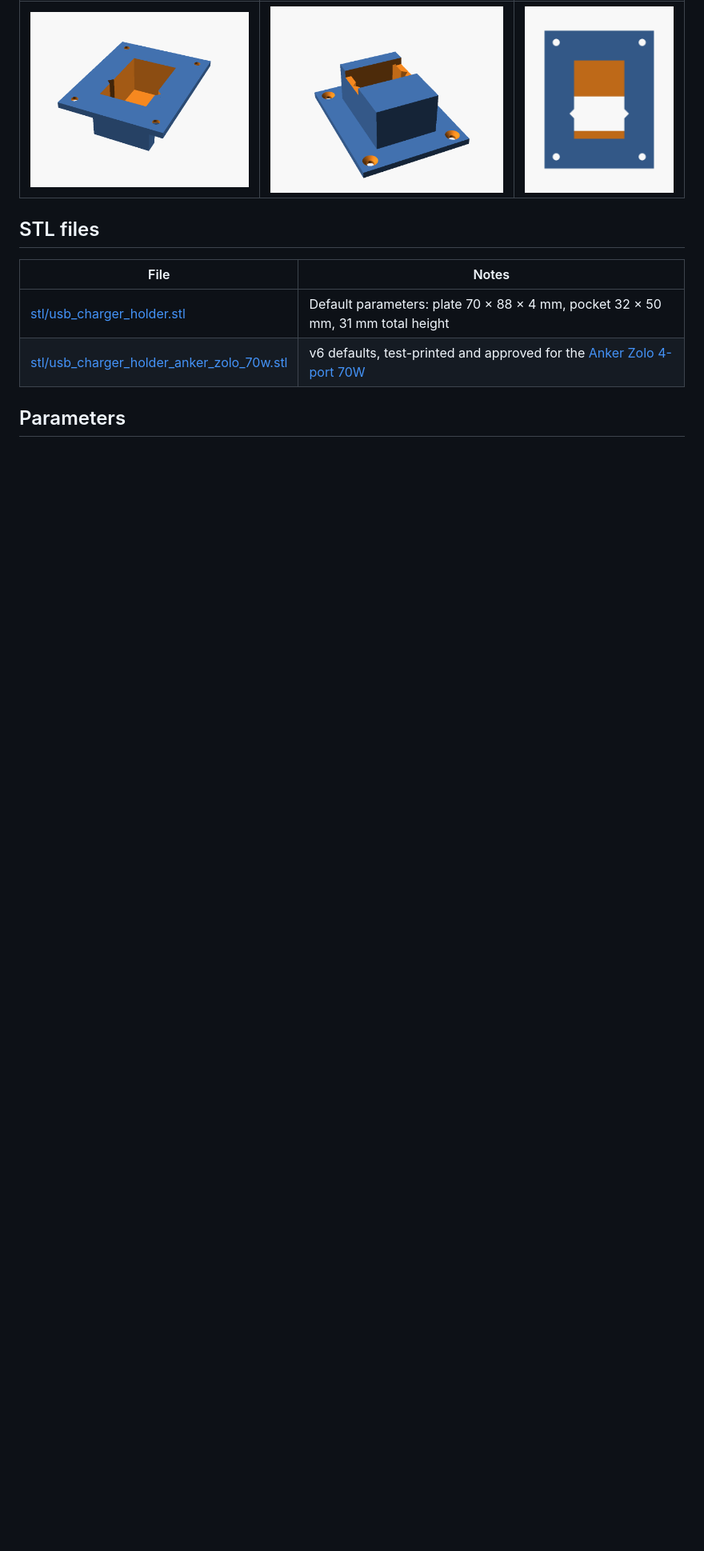
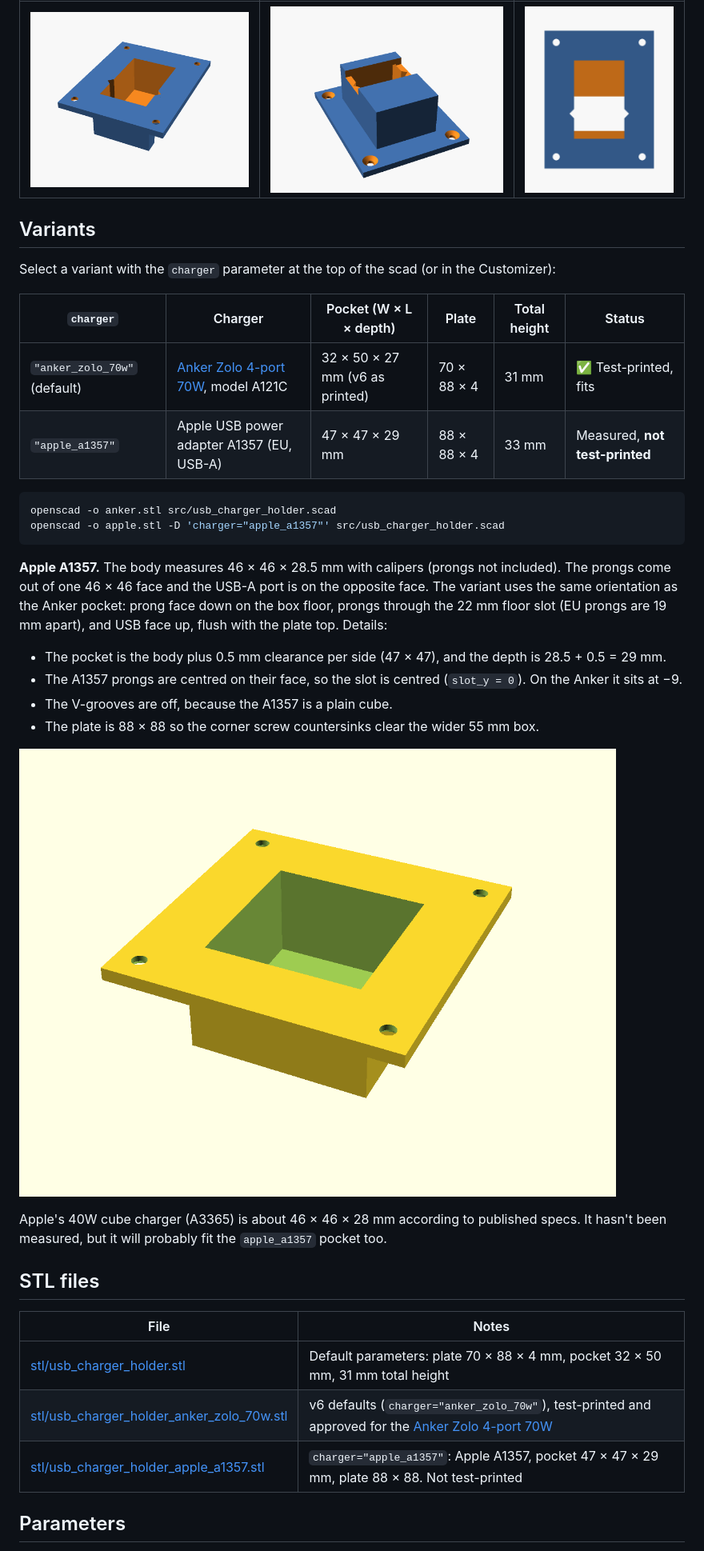
Before and after one commit to Aldenback-3DP/usb-charger-holder, a Markdown page: README.md, the part around the change. Shown at 80% size. GitHub-like rendering; pictures changed too: images/usb_charger_holder_apple_a1357.png (added); blank space fills up the shorter version.

Commit message:
Add Apple A1357 variant (charger selector), STL, preview, README

````diff
--- a/README.md
+++ b/README.md
@@ -12,12 +12,37 @@ A parametric **flush-mount USB charger holder** for OpenSCAD: a flat mounting pl
 |---|---|---|
 | ![Top view](images/usb_charger_holder.png) | ![Bottom view](images/usb_charger_holder_bottom.png) | ![Plan view](images/usb_charger_holder_top.png) |
 
+## Variants
+
+Select a variant with the `charger` parameter at the top of the scad (or in the Customizer):
+
+| `charger` | Charger | Pocket (W × L × depth) | Plate | Total height | Status |
+|---|---|---|---|---|---|
+| `"anker_zolo_70w"` (default) | [Anker Zolo 4-port 70W](https://www.anker.com/se/products/anker-zolo-charger-70w-4-port-pd-3-0), model A121C | 32 × 50 × 27 mm (v6 as printed) | 70 × 88 × 4 | 31 mm | ✅ Test-printed, fits |
+| `"apple_a1357"` | Apple USB power adapter A1357 (EU, USB-A) | 47 × 47 × 29 mm | 88 × 88 × 4 | 33 mm | Measured, **not test-printed** |
+
+```sh
+openscad -o anker.stl src/usb_charger_holder.scad
+openscad -o apple.stl -D 'charger="apple_a1357"' src/usb_charger_holder.scad
+```
+
+**Apple A1357.** The body measures 46 × 46 × 28.5 mm with calipers (prongs not included). The prongs come out of one 46 × 46 face and the USB-A port is on the opposite face. The variant uses the same orientation as the Anker pocket: prong face down on the box floor, prongs through the 22 mm floor slot (EU prongs are 19 mm apart), and USB face up, flush with the plate top. Details:
+- The pocket is the body plus 0.5 mm clearance per side (47 × 47), and the depth is 28.5 + 0.5 = 29 mm.
+- The A1357 prongs are centred on their face, so the slot is centred (`slot_y = 0`). On the Anker it sits at −9.
+- The V-grooves are off, because the A1357 is a plain cube.
+- The plate is 88 × 88 so the corner screw countersinks clear the wider 55 mm box.
+
+![Apple A1357 variant](images/usb_charger_holder_apple_a1357.png)
+
+Apple's 40W cube charger (A3365) is about 46 × 46 × 28 mm according to published specs. It hasn't been measured, but it will probably fit the `apple_a1357` pocket too.
+
 ## STL files
 
 | File | Notes |
 |---|---|
 | [stl/usb_charger_holder.stl](stl/usb_charger_holder.stl) | Default parameters: plate 70 × 88 × 4 mm, pocket 32 × 50 mm, 31 mm total height |
-| [stl/usb_charger_holder_anker_zolo_70w.stl](stl/usb_charger_holder_anker_zolo_70w.stl) | v6 defaults, test-printed and approved for the [Anker Zolo 4-port 70W](https://www.anker.com/se/products/anker-zolo-charger-70w-4-port-pd-3-0) |
+| [stl/usb_charger_holder_anker_zolo_70w.stl](stl/usb_charger_holder_anker_zolo_70w.stl) | v6 defaults (`charger="anker_zolo_70w"`), test-printed and approved for the [Anker Zolo 4-port 70W](https://www.anker.com/se/products/anker-zolo-charger-70w-4-port-pd-3-0) |
+| [stl/usb_charger_holder_apple_a1357.stl](stl/usb_charger_holder_apple_a1357.stl) | `charger="apple_a1357"`: Apple A1357, pocket 47 × 47 × 29 mm, plate 88 × 88. Not test-printed |
 
 ## Parameters
 
````
Also changed, not shown: 2 other files.
